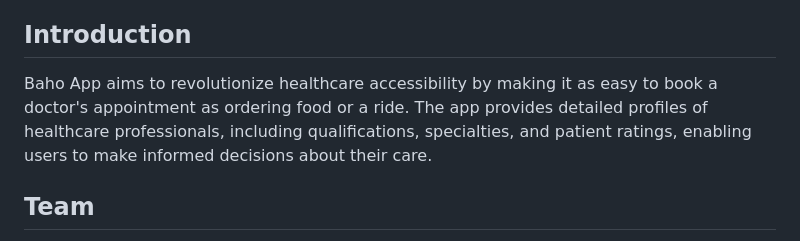
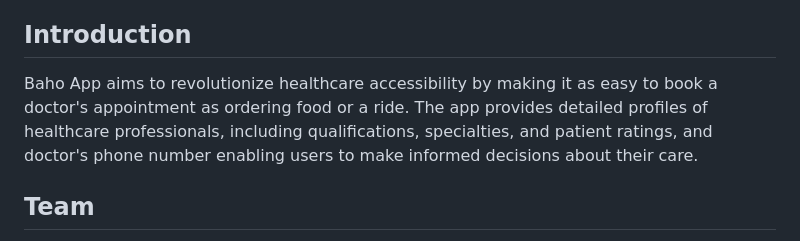
Before and after one commit to charite-uwatwembi/Group38_FlutterProject, a Markdown page: README.md, the part around the change. GitHub-like rendering.

```diff
--- a/README.md
+++ b/README.md
@@ -22,7 +22,7 @@ Link to Baho App Authentication (https://console.firebase.google.com/u/0/project
 
 ## Introduction
 
-Baho App aims to revolutionize healthcare accessibility by making it as easy to book a doctor's appointment as ordering food or a ride. The app provides detailed profiles of healthcare professionals, including qualifications, specialties, and patient ratings, enabling users to make informed decisions about their care.
+Baho App aims to revolutionize healthcare accessibility by making it as easy to book a doctor's appointment as ordering food or a ride. The app provides detailed profiles of healthcare professionals, including qualifications, specialties, and patient ratings, and doctor's phone number enabling users to make informed decisions about their care.
 
 ## Team
 
```
